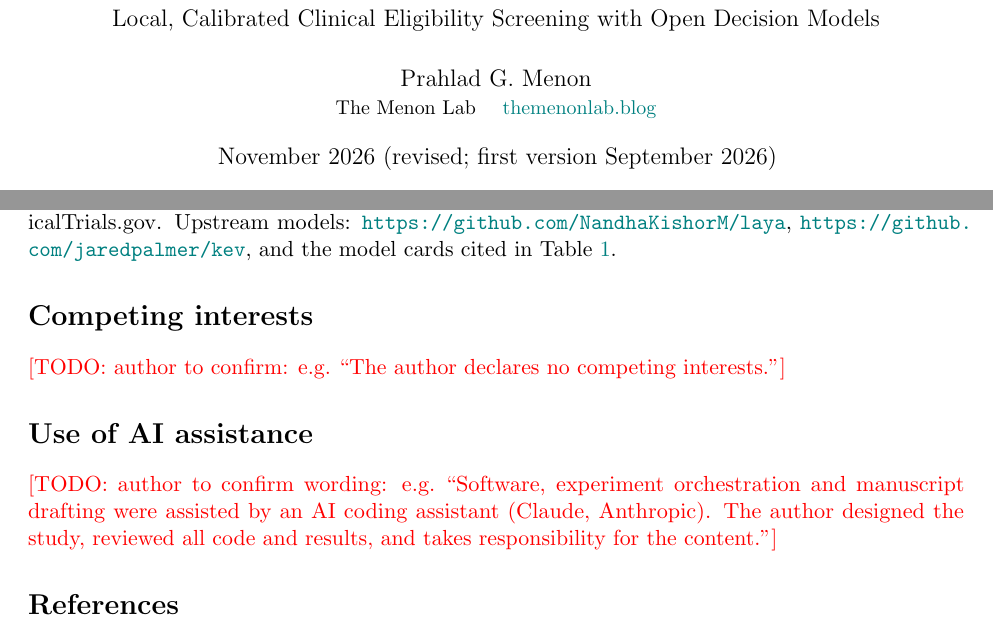
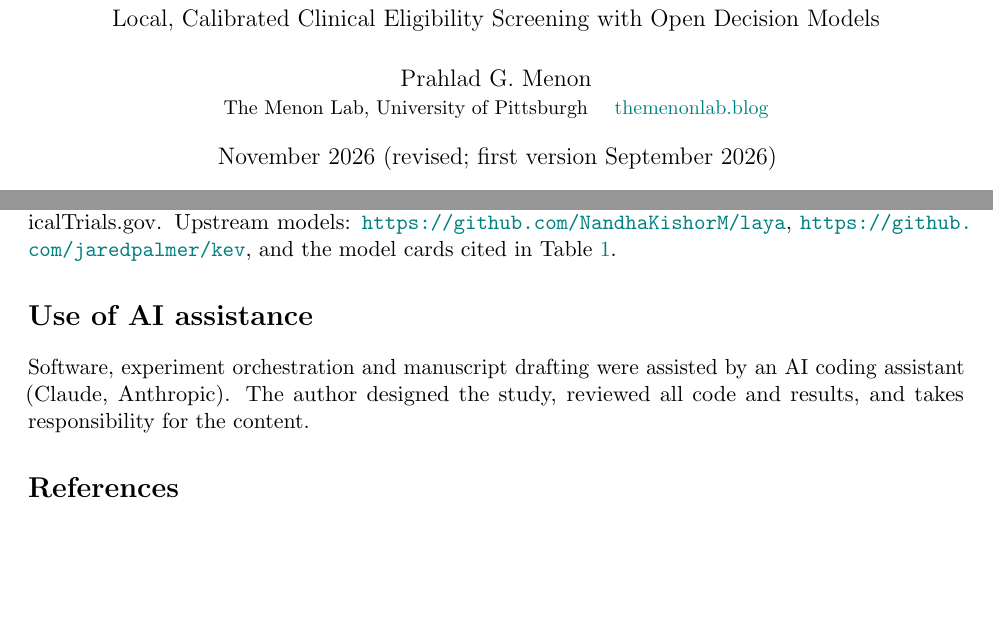
Before and after one commit to menonpg/clinical-system1, a LaTeX paper (paper/main.tex): two parts of pages 1 and 13 of 19, joined at a grey line, cut so that both start at the same text, the shorter picture padded with empty space. Compiled offline with pdfLaTeX.

Commit message:
Paper: final author block (The Menon Lab, University of Pittsburgh); remove competing-interests section; finalize AI-assistance statement
Co-Authored-By: Claude Opus 5.5 (1M context) <noreply@anthropic.com>

```diff
--- a/paper/main.tex
+++ b/paper/main.tex
@@ -7,11 +7,10 @@
 \lstset{basicstyle=\ttfamily\footnotesize,backgroundcolor=\color{codebg},frame=none,breaklines=true,columns=fullflexible,
   keepspaces=true,showstringspaces=false,xleftmargin=4pt,xrightmargin=4pt,aboveskip=6pt,belowskip=6pt}
 \newcommand{\step}[1]{\subsection*{#1}}
-\newcommand{\TODO}[1]{\textcolor{red}{[TODO: #1]}}
 \input{numbers.tex}
 
 \title{Checklists at the Speed of Prefill:\\[4pt]\large Local, Calibrated Clinical Eligibility Screening with Open Decision Models}
-\author{Prahlad G. Menon\\\small The Menon Lab \quad \href{https://themenonlab.blog}{themenonlab.blog}}
+\author{Prahlad G. Menon\\\small The Menon Lab, University of Pittsburgh \quad \href{https://themenonlab.blog}{themenonlab.blog}}
 \date{November 2026 (revised; first version September 2026)}
 
 \begin{document}
@@ -360,11 +359,8 @@ Code, vignette generators, hand-written notes, per-item predictions, the screeni
 TREC Clinical Trials 2021 topics and judgements are available from NIST, and trial text from ClinicalTrials.gov.
 Upstream models: \url{https://github.com/NandhaKishorM/laya}, \url{https://github.com/jaredpalmer/kev}, and the model cards cited in Table~\ref{tab:landscape}.
 
-\section*{Competing interests}
-\TODO{author to confirm: e.g.\ ``The author declares no competing interests.''}
-
 \section*{Use of AI assistance}
-\TODO{author to confirm wording: e.g.\ ``Software, experiment orchestration and manuscript drafting were assisted by an AI coding assistant (Claude, Anthropic). The author designed the study, reviewed all code and results, and takes responsibility for the content.''}
+Software, experiment orchestration and manuscript drafting were assisted by an AI coding assistant (Claude, Anthropic). The author designed the study, reviewed all code and results, and takes responsibility for the content.
 
 \bibliography{refs}
 
```
Also changed, not shown: README.md, paper/main.pdf, 2 other files.
